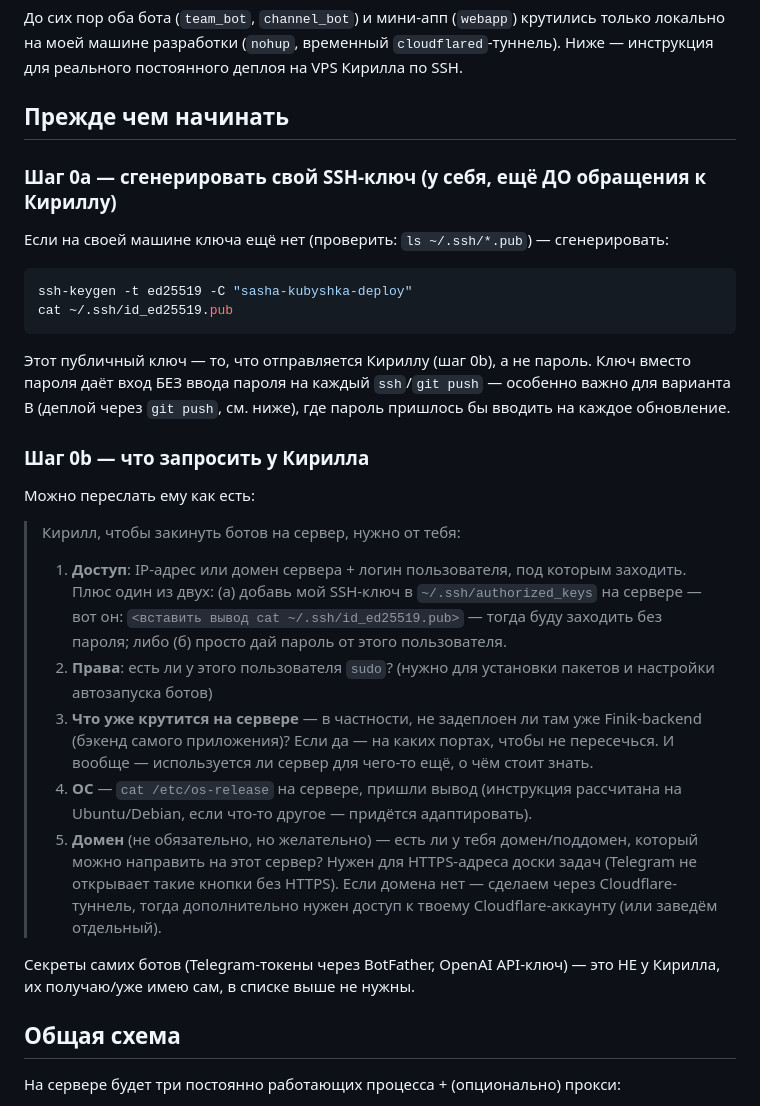
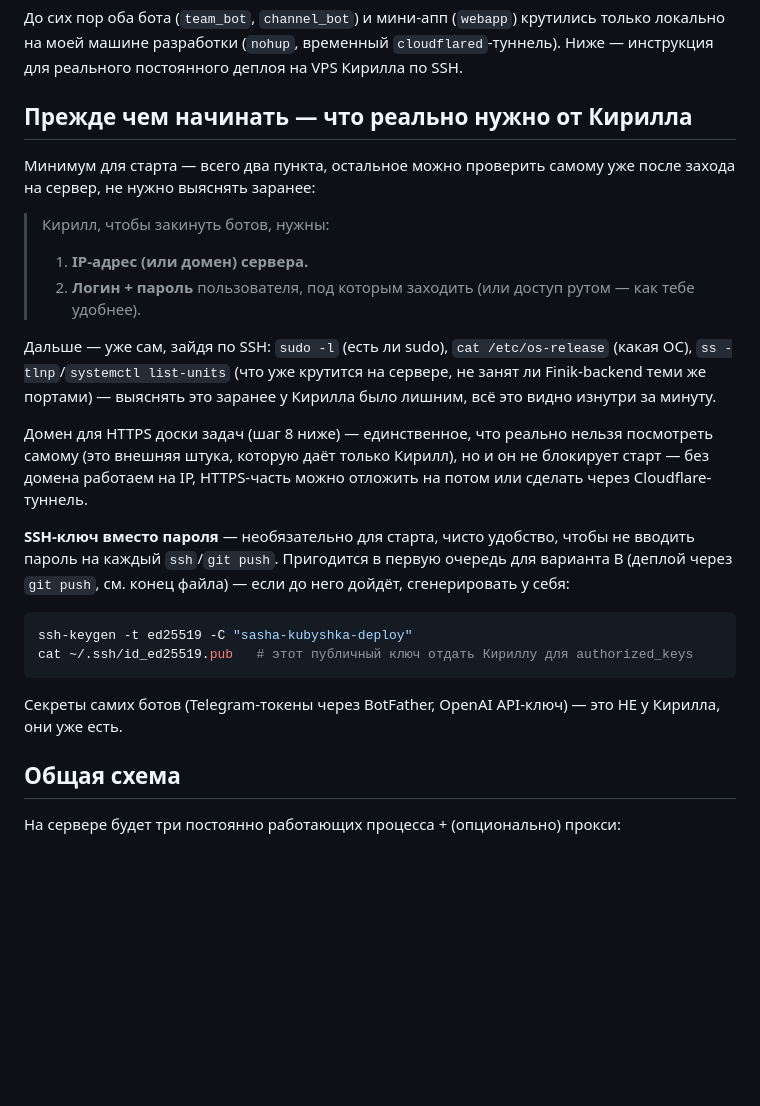
Before and after one commit to pokirill/ai_employees, a Markdown page: DEPLOYMENT.md, the part around the change. Drawn GitHub-style; blank space fills up the shorter version.

Commit message:
docs(deploy): simplify Kirill ask to just IP+password, defer the rest
User correctly pushed back on the prior version — it asked Kirill for OS/
sudo/what-else-runs-on-the-box upfront, but all of that is trivially
checkable once logged in (sudo -l, cat /etc/os-release, ss -tlnp), so
asking for it in advance was unnecessary friction. Cut the ask down to the
two things that actually can't be discovered from inside: IP/host and a
login+password. Domain (for HTTPS) and the SSH-key convenience step both
stay, but demoted to "not needed to start."

````diff
--- a/DEPLOYMENT.md
+++ b/DEPLOYMENT.md
@@ -5,48 +5,37 @@
 `cloudflared`-туннель). Ниже — инструкция для реального постоянного деплоя
 на VPS Кирилла по SSH.
 
-## Прежде чем начинать
+## Прежде чем начинать — что реально нужно от Кирилла
 
-### Шаг 0a — сгенерировать свой SSH-ключ (у себя, ещё ДО обращения к Кириллу)
+Минимум для старта — всего два пункта, остальное можно проверить самому
+уже после захода на сервер, не нужно выяснять заранее:
 
-Если на своей машине ключа ещё нет (проверить: `ls ~/.ssh/*.pub`) —
-сгенерировать:
+> Кирилл, чтобы закинуть ботов, нужны:
+> 1. **IP-адрес (или домен) сервера.**
+> 2. **Логин + пароль** пользователя, под которым заходить (или доступ
+>    рутом — как тебе удобнее).
+
+Дальше — уже сам, зайдя по SSH: `sudo -l` (есть ли sudo), `cat
+/etc/os-release` (какая ОС), `ss -tlnp`/`systemctl list-units` (что уже
+крутится на сервере, не занят ли Finik-backend теми же портами) — выяснять
+это заранее у Кирилла было лишним, всё это видно изнутри за минуту.
+
+Домен для HTTPS доски задач (шаг 8 ниже) — единственное, что реально нельзя
+посмотреть самому (это внешняя штука, которую даёт только Кирилл), но и он
+не блокирует старт — без домена работаем на IP, HTTPS-часть можно отложить
+на потом или сделать через Cloudflare-туннель.
+
+**SSH-ключ вместо пароля** — необязательно для старта, чисто удобство,
+чтобы не вводить пароль на каждый `ssh`/`git push`. Пригодится в первую
+очередь для варианта B (деплой через `git push`, см. конец файла) — если
+до него дойдёт, сгенерировать у себя:
 ```bash
 ssh-keygen -t ed25519 -C "sasha-kubyshka-deploy"
-cat ~/.ssh/id_ed25519.pub
+cat ~/.ssh/id_ed25519.pub   # этот публичный ключ отдать Кириллу для authorized_keys
 ```
-Этот публичный ключ — то, что отправляется Кириллу (шаг 0b), а не пароль.
-Ключ вместо пароля даёт вход БЕЗ ввода пароля на каждый `ssh`/`git push` —
-особенно важно для варианта B (деплой через `git push`, см. ниже), где
-пароль пришлось бы вводить на каждое обновление.
-
-### Шаг 0b — что запросить у Кирилла
-
-Можно переслать ему как есть:
-
-> Кирилл, чтобы закинуть ботов на сервер, нужно от тебя:
-> 1. **Доступ**: IP-адрес или домен сервера + логин пользователя, под
->    которым заходить. Плюс один из двух: (а) добавь мой SSH-ключ в
->    `~/.ssh/authorized_keys` на сервере — вот он: `<вставить вывод cat
->    ~/.ssh/id_ed25519.pub>` — тогда буду заходить без пароля; либо (б)
->    просто дай пароль от этого пользователя.
-> 2. **Права**: есть ли у этого пользователя `sudo`? (нужно для установки
->    пакетов и настройки автозапуска ботов)
-> 3. **Что уже крутится на сервере** — в частности, не задеплоен ли там уже
->    Finik-backend (бэкенд самого приложения)? Если да — на каких портах,
->    чтобы не пересечься. И вообще — используется ли сервер для чего-то
->    ещё, о чём стоит знать.
-> 4. **ОС** — `cat /etc/os-release` на сервере, пришли вывод (инструкция
->    рассчитана на Ubuntu/Debian, если что-то другое — придётся адаптировать).
-> 5. **Домен** (не обязательно, но желательно) — есть ли у тебя
->    домен/поддомен, который можно направить на этот сервер? Нужен для
->    HTTPS-адреса доски задач (Telegram не открывает такие кнопки без
->    HTTPS). Если домена нет — сделаем через Cloudflare-туннель, тогда
->    дополнительно нужен доступ к твоему Cloudflare-аккаунту (или заведём
->    отдельный).
 
 Секреты самих ботов (Telegram-токены через BotFather, OpenAI API-ключ) —
-это НЕ у Кирилла, их получаю/уже имею сам, в списке выше не нужны.
+это НЕ у Кирилла, они уже есть.
 
 ## Общая схема
 
````
